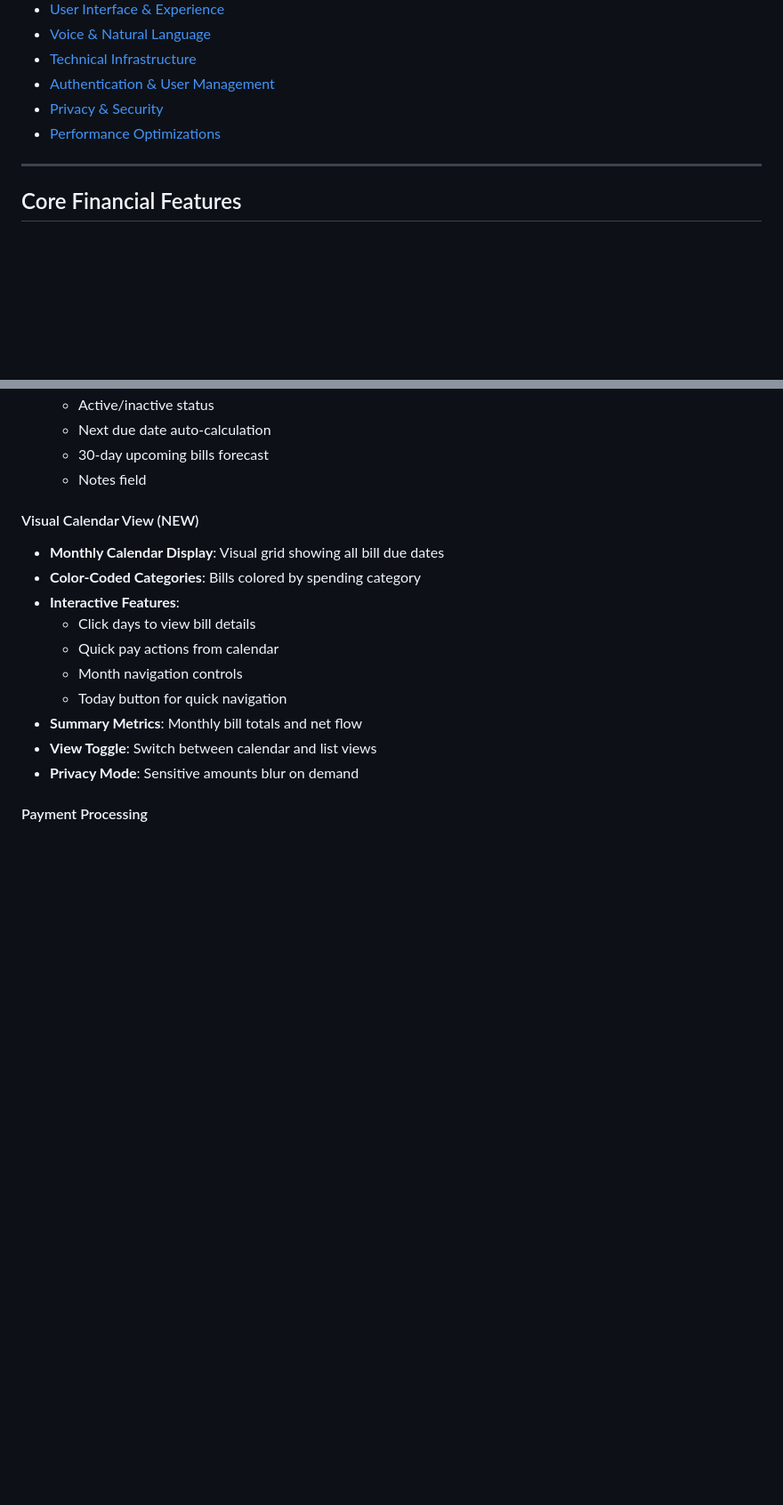
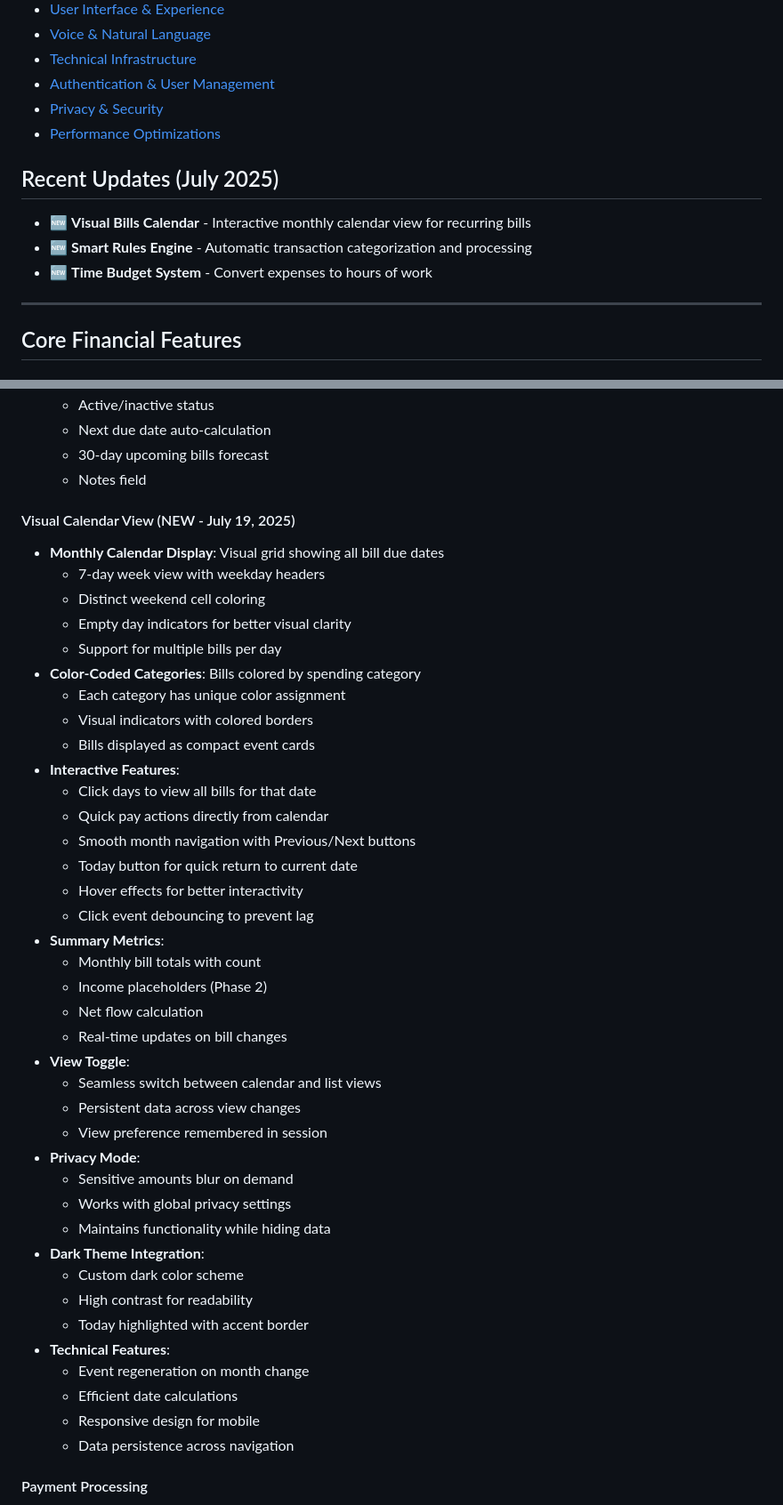
Before and after one commit to Ryokushen/Ryokushen-Financial, a Markdown page: current-features.md, 2 parts joined by grey strips. Shown at 89% size. GitHub-like rendering; blank space fills up the shorter version.

Commit message:
docs: Update feature documentation for Visual Bills Calendar
- Add detailed calendar features to current-features.md
- Mark Phase 1 as complete in feature-ideas.md
- Add calendar to recent updates section
- Update next priority features to include calendar Phase 2
- Document all interactive features and technical implementation
- Include dark theme and privacy mode integration details

🤖 Generated with [Claude Code](https://claude.ai/code)

Co-Authored-By: Claude <noreply@anthropic.com>

```diff
--- a/current-features.md
+++ b/current-features.md
@@ -14,6 +14,11 @@ This document provides a comprehensive overview of all currently implemented fea
 - [Authentication & User Management](#authentication--user-management)
 - [Privacy & Security](#privacy--security)
 - [Performance Optimizations](#performance-optimizations)
+
+## Recent Updates (July 2025)
+- 🆕 **Visual Bills Calendar** - Interactive monthly calendar view for recurring bills
+- 🆕 **Smart Rules Engine** - Automatic transaction categorization and processing
+- 🆕 **Time Budget System** - Convert expenses to hours of work
 
 ---
 
@@ -127,17 +132,45 @@ Income, Housing, Transportation, Food, Healthcare, Entertainment, Shopping, Util
   - 30-day upcoming bills forecast
   - Notes field
 
-#### Visual Calendar View (NEW)
+#### Visual Calendar View (NEW - July 19, 2025)
 - **Monthly Calendar Display**: Visual grid showing all bill due dates
+  - 7-day week view with weekday headers
+  - Distinct weekend cell coloring
+  - Empty day indicators for better visual clarity
+  - Support for multiple bills per day
 - **Color-Coded Categories**: Bills colored by spending category
+  - Each category has unique color assignment
+  - Visual indicators with colored borders
+  - Bills displayed as compact event cards
 - **Interactive Features**:
-  - Click days to view bill details
-  - Quick pay actions from calendar
-  - Month navigation controls
-  - Today button for quick navigation
-- **Summary Metrics**: Monthly bill totals and net flow
-- **View Toggle**: Switch between calendar and list views
-- **Privacy Mode**: Sensitive amounts blur on demand
+  - Click days to view all bills for that date
+  - Quick pay actions directly from calendar
+  - Smooth month navigation with Previous/Next buttons
+  - Today button for quick return to current date
+  - Hover effects for better interactivity
+  - Click event debouncing to prevent lag
+- **Summary Metrics**:
+  - Monthly bill totals with count
+  - Income placeholders (Phase 2)
+  - Net flow calculation
+  - Real-time updates on bill changes
+- **View Toggle**:
+  - Seamless switch between calendar and list views
+  - Persistent data across view changes
+  - View preference remembered in session
+- **Privacy Mode**:
+  - Sensitive amounts blur on demand
+  - Works with global privacy settings
+  - Maintains functionality while hiding data
+- **Dark Theme Integration**:
+  - Custom dark color scheme
+  - High contrast for readability
+  - Today highlighted with accent border
+- **Technical Features**:
+  - Event regeneration on month change
+  - Efficient date calculations
+  - Responsive design for mobile
+  - Data persistence across navigation
 
 #### Payment Processing
 - One-click bill payment
```
Also changed, not shown: feature-ideas.md (+5 -3 lines), progress.md (+19 -0 lines).
